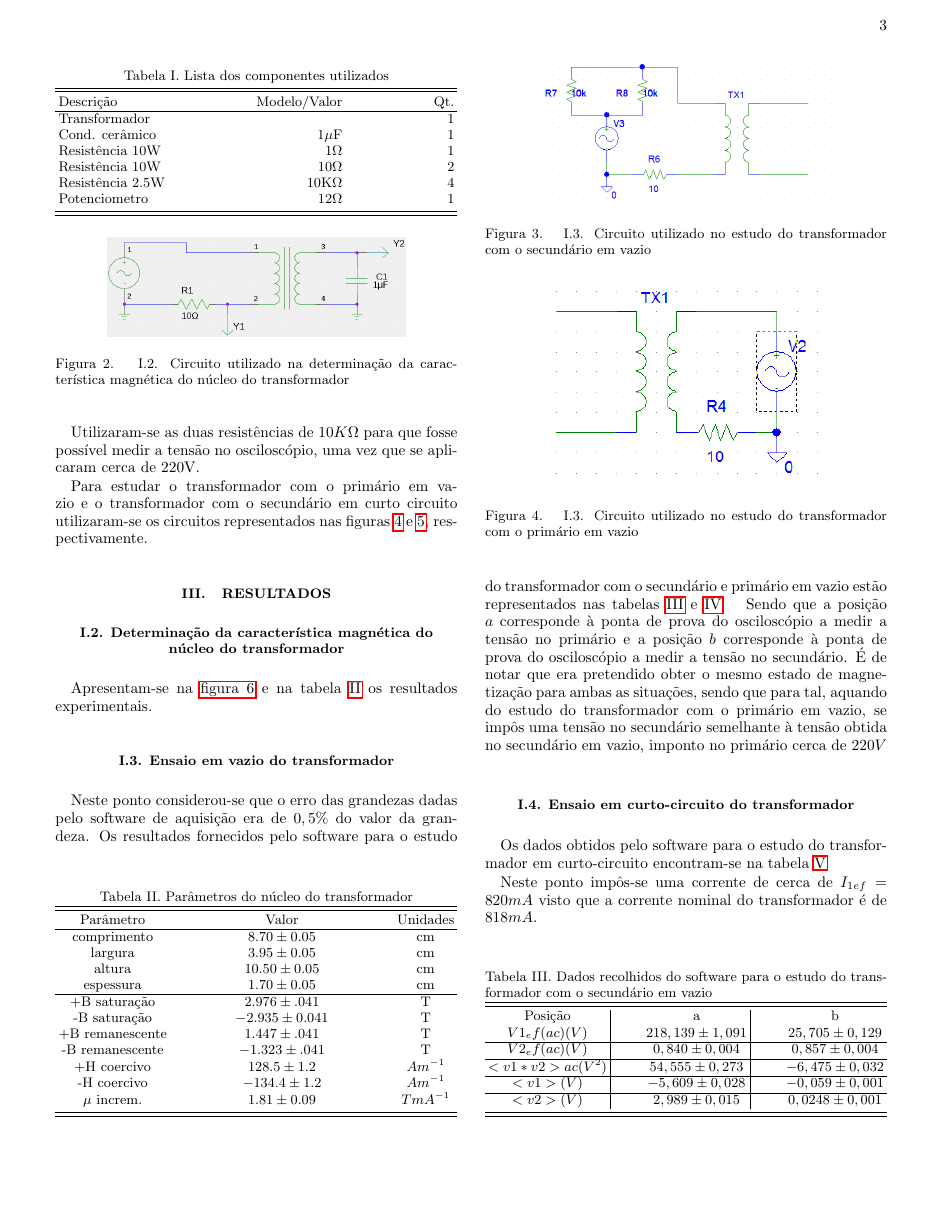
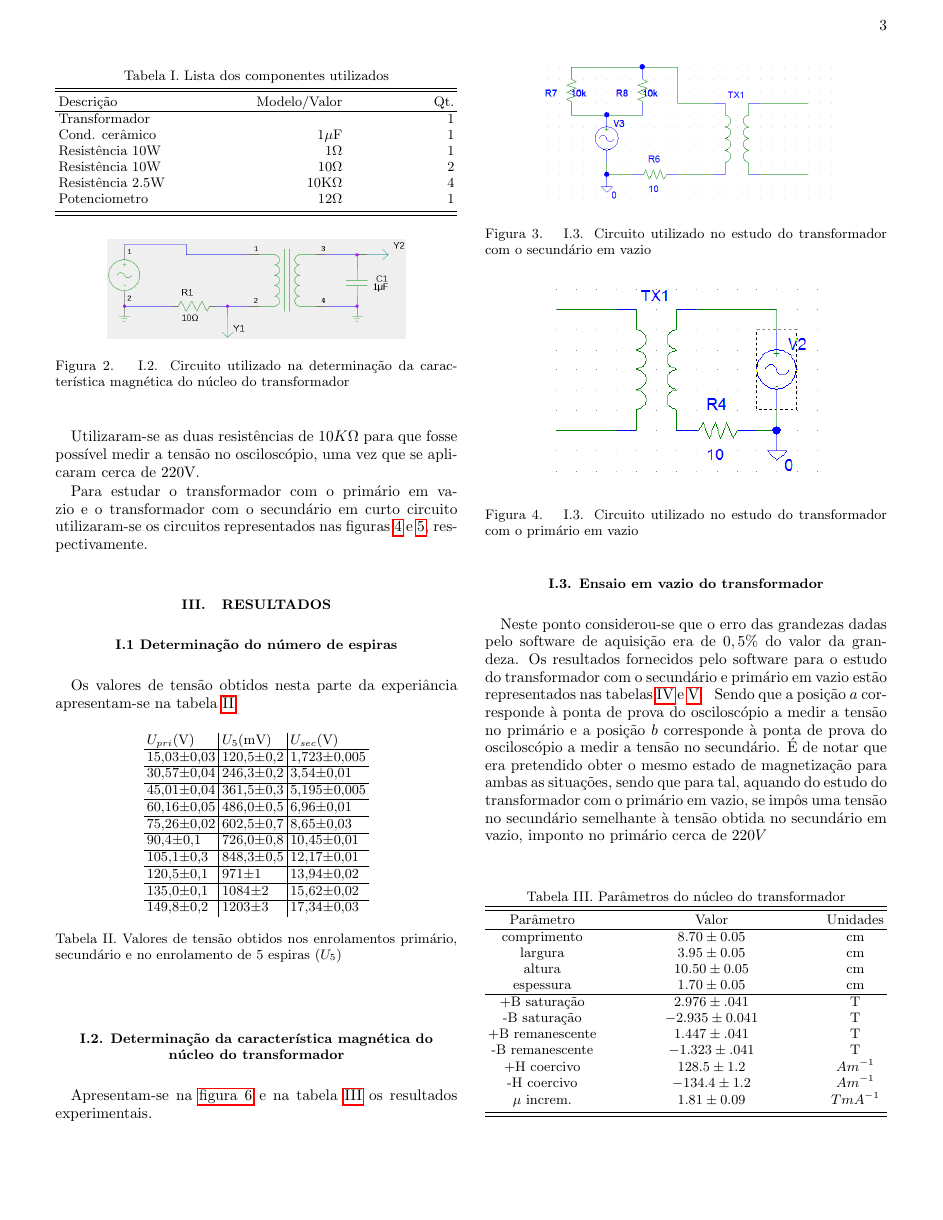
Before and after one commit to sbalula/CEle, a LaTeX paper (1+2_Transformador/report/alpha.tex): page 3 of 7. Compiled offline with pdfLaTeX.

Commit message:
Adicionada a derradeira tabela

```diff
--- a/1+2_Transformador/report/alpha.tex
+++ b/1+2_Transformador/report/alpha.tex
@@ -273,6 +273,27 @@ Para estudar o transformador com o primário em vazio e o transformador com o se
 \label{s:resul}
 %incluir tabelas. Excesso de dados => grafico com valores mais significativos
 
+\subsection*{I.1 Determinação do número de espiras}
+Os valores de tensão obtidos nesta parte da experiância apresentam-se na tabela \ref{tab:mmo_fixe}.
+\begin{table}[h]
+\begin{tabular}{l|l|l}
+$U_{pri}$(V)   & $U_5$(mV)     & $U_{sec}$(V)    \\ \hline
+15,03$\pm$0,03 & 120,5$\pm$0,2 & 1,723$\pm$0,005 \\ \hline
+30,57$\pm$0,04 & 246,3$\pm$0,2 & 3,54$\pm$0,01   \\ \hline
+45,01$\pm$0,04 & 361,5$\pm$0,3 & 5,195$\pm$0,005 \\ \hline
+60,16$\pm$0,05 & 486,0$\pm$0,5 & 6,96$\pm$0,01   \\ \hline
+75,26$\pm$0,02 & 602,5$\pm$0,7 & 8,65$\pm$0,03   \\ \hline
+90,4$\pm$0,1   & 726,0$\pm$0,8 & 10,45$\pm$0,01  \\ \hline
+105,1$\pm$0,3  & 848,3$\pm$0,5 & 12,17$\pm$0,01  \\ \hline
+120,5$\pm$0,1  & 971$\pm$1     & 13,94$\pm$0,02  \\ \hline
+135,0$\pm$0,1  & 1084$\pm$2    & 15,62$\pm$0,02  \\ \hline
+149,8$\pm$0,2  & 1203$\pm$3    & 17,34$\pm$0,03
+\end{tabular}
+\caption{Valores de tensão obtidos nos enrolamentos primário, secundário e no enrolamento de 5 espiras ($U_5$)}
+\label{tab:mmo_fixe}
+\end{table}
+
+
 \subsection*{I.2. Determinação da característica magnética do núcleo do transformador}
 Apresentam-se na \rfig{../dat/ALL0000/A0000DS.png} e na tabela \ref{hujf} os resultados experimentais.
 \fig{../dat/ALL0000/A0000DS.png}{Característica Y2(Y1) do núcleo do transformador. Não foi possível converter os dados de tensão para unidades de campo por os dados exportados pelo osciloscópio não serem coerentes com a figura observada, não sendo portanto válidos}
```
